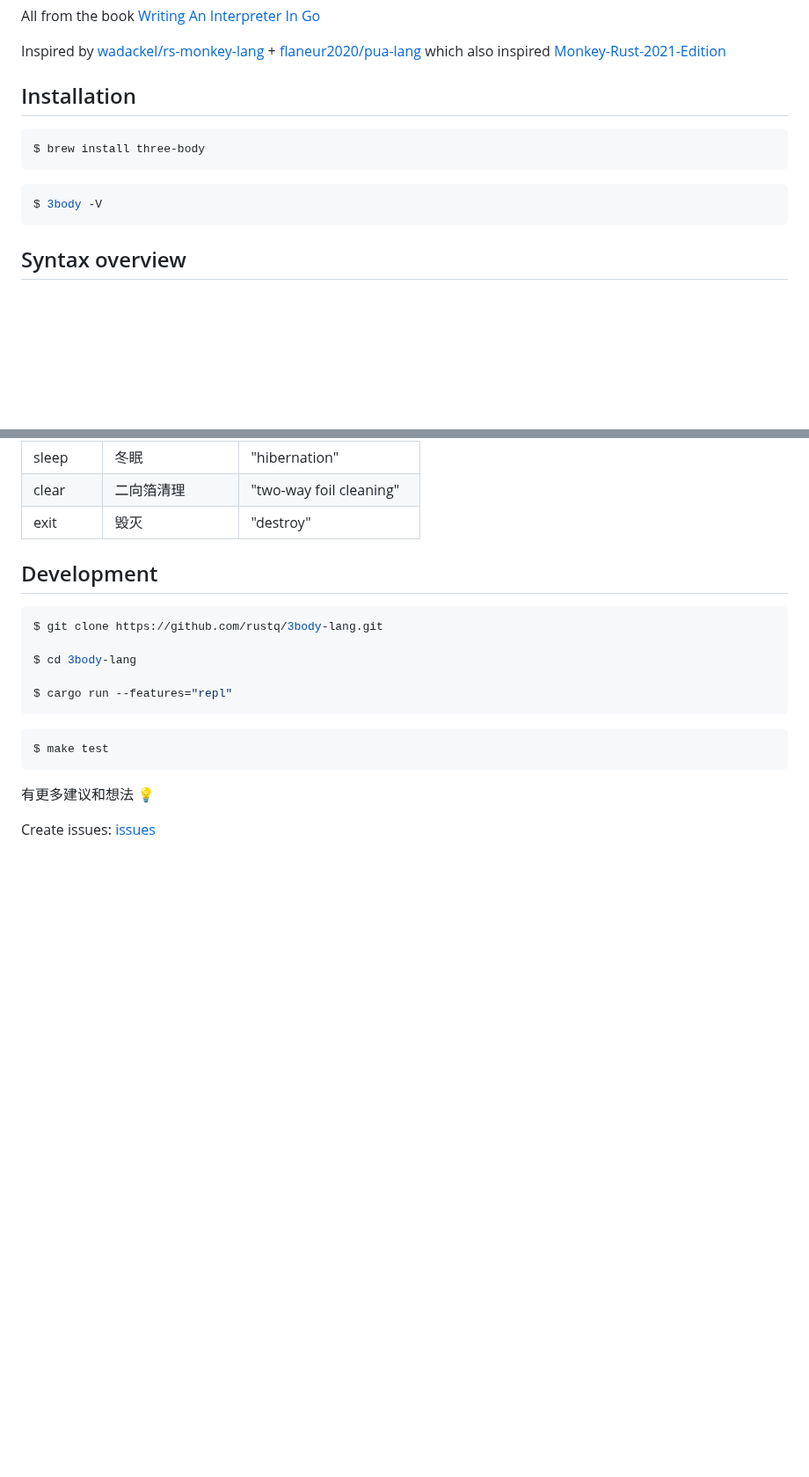
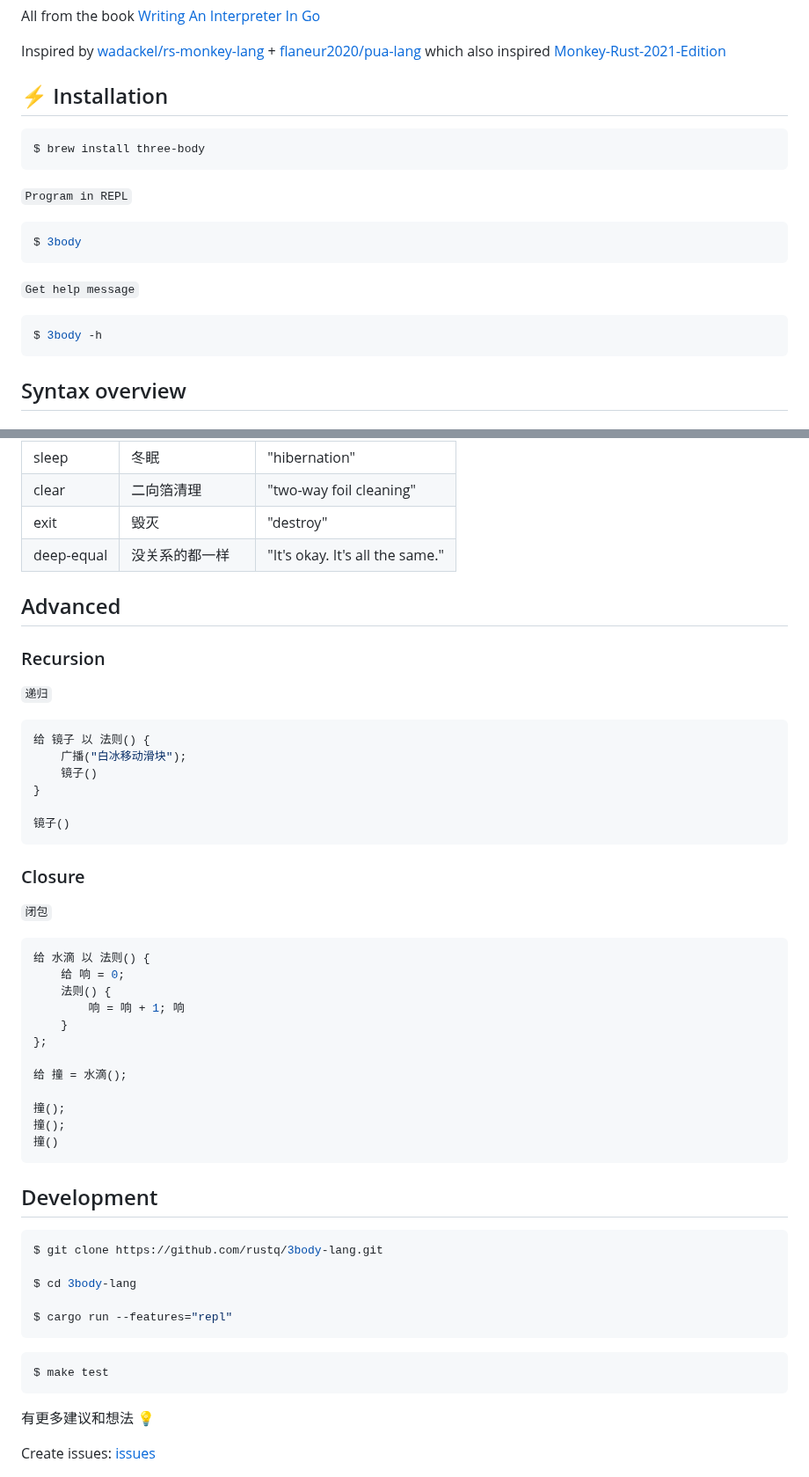
Before and after one commit to rustq/3body-lang, a Markdown page: README.md, 2 parts joined by grey strips. Shown at 88% size. GitHub-like rendering; blank space fills up the shorter version.

````diff
--- a/README.md
+++ b/README.md
@@ -17,14 +17,22 @@ All from the book [Writing An Interpreter In Go](https://interpreterbook.com/)
 
 Inspired by [wadackel/rs-monkey-lang](https://github.com/wadackel/rs-monkey-lang) + [flaneur2020/pua-lang](https://github.com/flaneur2020/pua-lang) which also inspired [Monkey-Rust-2021-Edition](https://github.com/meloalright/Monkey-Rust-2021-Edition)
 
-## Installation
+## ⚡️ Installation
 
 ```shell
 $ brew install three-body
 ```
 
+`Program in REPL`
+
 ```shell
-$ 3body -V
+$ 3body
+```
+
+`Get help message`
+
+```shell
+$ 3body -h
 ```
 
 ## Syntax overview
@@ -233,6 +255,43 @@ $ 3body -V
 |sleep|冬眠|"hibernation"|
 |clear|二向箔清理|"two-way foil cleaning"|
 |exit|毁灭|"destroy"|
+|deep-equal|没关系的都一样|"It's okay. It's all the same."|
+
+
+## Advanced
+
+
+### Recursion
+
+`递归`
+
+```rust
+给 镜子 以 法则() {
+	广播("白冰移动滑块");
+	镜子()
+}
+
+镜子()
+```
+
+### Closure
+
+`闭包`
+
+```rust
+给 水滴 以 法则() {
+    给 响 = 0;
+    法则() {
+        响 = 响 + 1; 响
+    }
+};
+
+给 撞 = 水滴();
+
+撞();
+撞();
+撞()
+```
 
 
 ## Development
````
Also changed, not shown: other parts of README.md (+14 -0 lines).
